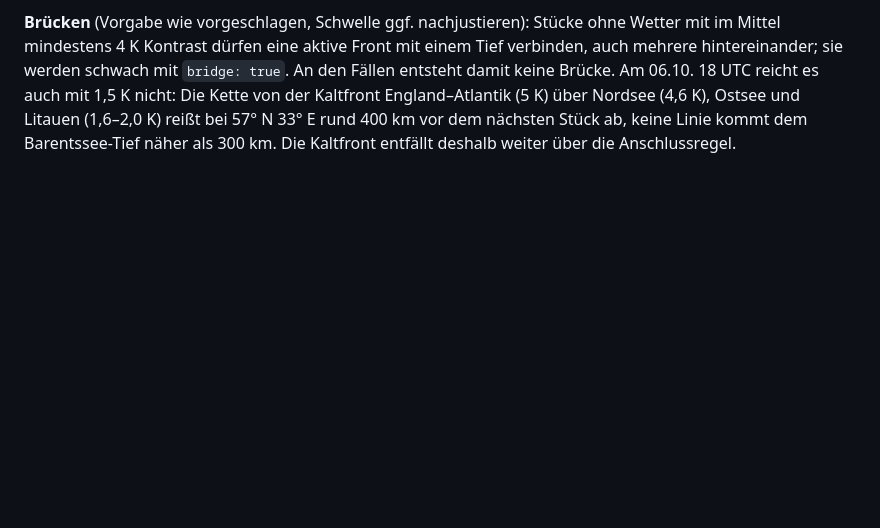
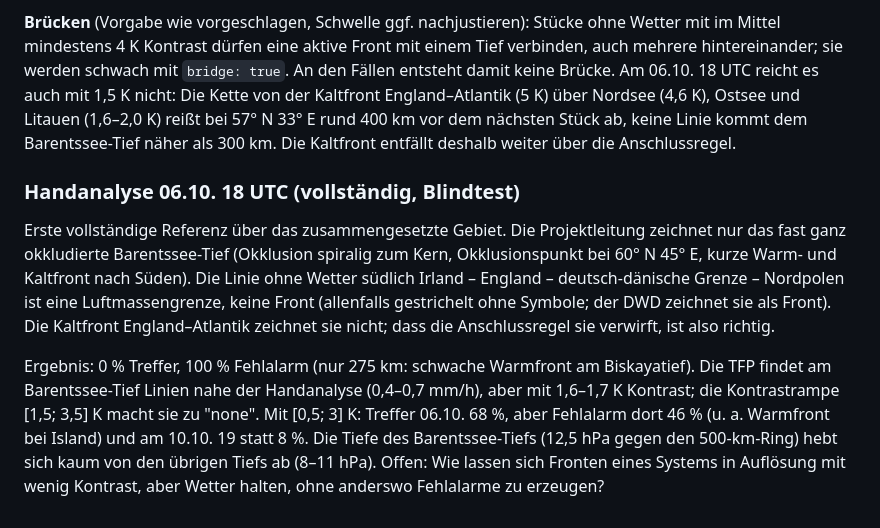
Before and after one commit to wetterheidi/meteokit, a Markdown page: tools/fronts/KRITERIEN.md, the part around the change. GitHub-like rendering; blank space fills up the shorter version.

Commit message:
Fronten: Befund 06.10. 18 UTC in KRITERIEN.md
Co-Authored-By: Claude Opus 5.5 <noreply@anthropic.com>

```diff
--- a/tools/fronts/KRITERIEN.md
+++ b/tools/fronts/KRITERIEN.md
@@ -811,3 +811,24 @@ Kaltfront England–Atlantik (5 K) über Nordsee (4,6 K), Ostsee und Litauen
 (1,6–2,0 K) reißt bei 57° N 33° E rund 400 km vor dem nächsten Stück ab,
 keine Linie kommt dem Barentssee-Tief näher als 300 km. Die Kaltfront
 entfällt deshalb weiter über die Anschlussregel.
+
+### Handanalyse 06.10. 18 UTC (vollständig, Blindtest)
+
+Erste vollständige Referenz über das zusammengesetzte Gebiet. Die
+Projektleitung zeichnet nur das fast ganz okkludierte Barentssee-Tief
+(Okklusion spiralig zum Kern, Okklusionspunkt bei 60° N 45° E, kurze
+Warm- und Kaltfront nach Süden). Die Linie ohne Wetter südlich Irland –
+England – deutsch-dänische Grenze – Nordpolen ist eine Luftmassengrenze,
+keine Front (allenfalls gestrichelt ohne Symbole; der DWD zeichnet sie als
+Front). Die Kaltfront England–Atlantik zeichnet sie nicht; dass die
+Anschlussregel sie verwirft, ist also richtig.
+
+Ergebnis: 0 % Treffer, 100 % Fehlalarm (nur 275 km: schwache Warmfront am
+Biskayatief). Die TFP findet am Barentssee-Tief Linien nahe der
+Handanalyse (0,4–0,7 mm/h), aber mit 1,6–1,7 K Kontrast; die
+Kontrastrampe [1,5; 3,5] K macht sie zu "none". Mit [0,5; 3] K: Treffer
+06.10. 68 %, aber Fehlalarm dort 46 % (u. a. Warmfront bei Island) und am
+10.10. 19 statt 8 %. Die Tiefe des Barentssee-Tiefs (12,5 hPa gegen den
+500-km-Ring) hebt sich kaum von den übrigen Tiefs ab (8–11 hPa).
+Offen: Wie lassen sich Fronten eines Systems in Auflösung mit wenig
+Kontrast, aber Wetter halten, ohne anderswo Fehlalarme zu erzeugen?
```
